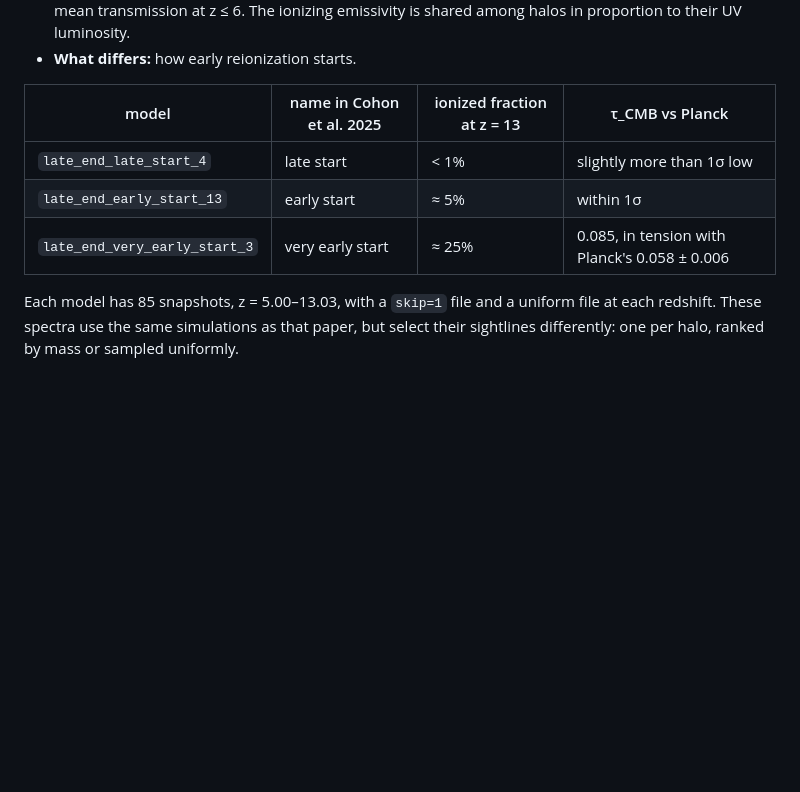
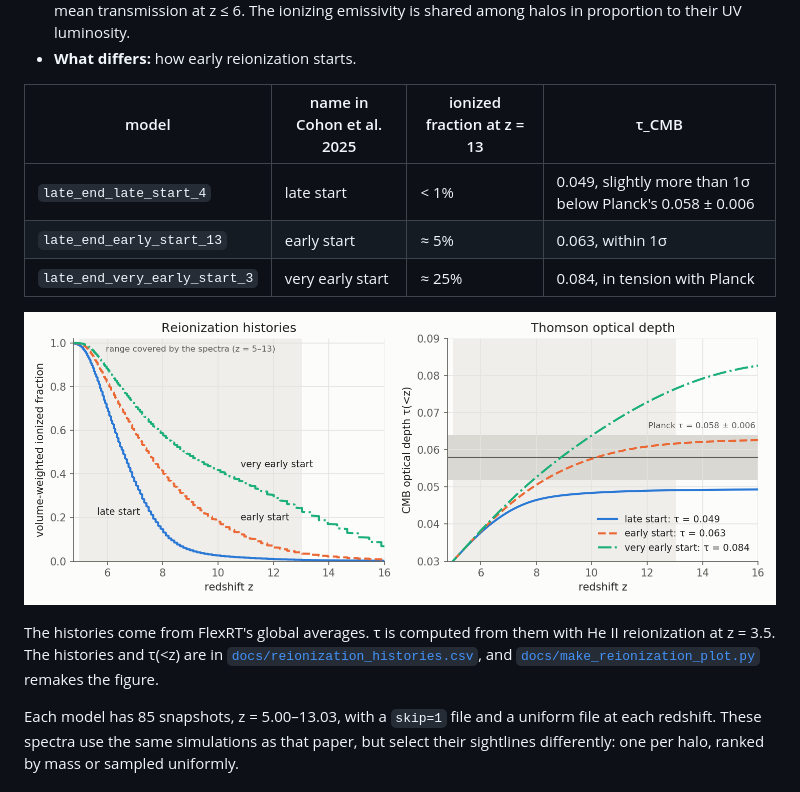
Before and after one commit to ccain002/lae-spectra, a Markdown page: README.md, the part around the change. Drawn GitHub-style; pictures changed too: docs/reionization_histories.png (added); blank space fills up the shorter version.

Commit message:
README: plot of the three reionization histories and tau_CMB
docs/make_reionization_plot.py extracts the volume- and mass-weighted
ionized fraction from FlexRT's on-the-fly global averages, integrates
the Thomson optical depth (He II at z = 3.5, FlexRT cosmology), writes
docs/reionization_histories.csv and draws docs/reionization_histories.png.
Totals: 0.049 / 0.063 / 0.084 for late / early / very early start
(the paper quotes 0.085 for very early start).

Co-Authored-By: Claude Opus 5.5 <noreply@anthropic.com>

```diff
--- a/README.md
+++ b/README.md
@@ -234,11 +234,19 @@ file names). All three come from the simulations of
   luminosity.
 - **What differs:** how early reionization starts.
 
-| model | name in Cohon et al. 2025 | ionized fraction at z = 13 | τ_CMB vs Planck |
+| model | name in Cohon et al. 2025 | ionized fraction at z = 13 | τ_CMB |
 |---|---|---|---|
-| `late_end_late_start_4` | late start | < 1% | slightly more than 1σ low |
-| `late_end_early_start_13` | early start | ≈ 5% | within 1σ |
-| `late_end_very_early_start_3` | very early start | ≈ 25% | 0.085, in tension with Planck's 0.058 ± 0.006 |
+| `late_end_late_start_4` | late start | < 1% | 0.049, slightly more than 1σ below Planck's 0.058 ± 0.006 |
+| `late_end_early_start_13` | early start | ≈ 5% | 0.063, within 1σ |
+| `late_end_very_early_start_3` | very early start | ≈ 25% | 0.084, in tension with Planck |
+
+![Reionization histories and CMB optical depth of the three models](docs/reionization_histories.png)
+
+The histories come from FlexRT's global averages. τ is computed from them with
+He II reionization at z = 3.5. The histories and τ(<z) are in
+[`docs/reionization_histories.csv`](docs/reionization_histories.csv), and
+[`docs/make_reionization_plot.py`](docs/make_reionization_plot.py) remakes the
+figure.
 
 Each model has 85 snapshots, z = 5.00–13.03, with a `skip=1` file and a
 uniform file at each redshift. These spectra use the same simulations as that
```
Also changed, not shown: 3 other files.
